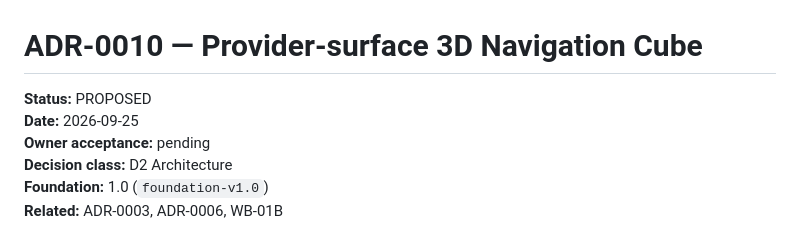
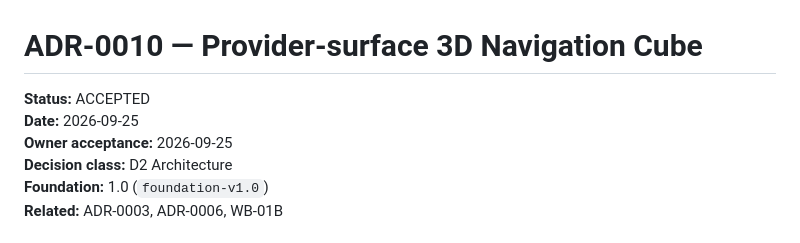
Before and after one commit to MechanicalCave/SimpleSolid2, a Markdown page: adr/ADR-0010-provider-surface-navigation-overlay-rendering.md, the part around the change. GitHub-like rendering.

Commit message:
ADR-0010: accept provider-surface 3D Navigation Cube architecture

```diff
--- a/adr/ADR-0010-provider-surface-navigation-overlay-rendering.md
+++ b/adr/ADR-0010-provider-surface-navigation-overlay-rendering.md
@@ -1,8 +1,8 @@
 # ADR-0010 — Provider-surface 3D Navigation Cube
 
-**Status:** PROPOSED
+**Status:** ACCEPTED
 **Date:** 2026-09-25
-**Owner acceptance:** pending
+**Owner acceptance:** 2026-09-25
 **Decision class:** D2 Architecture
 **Foundation:** 1.0 (`foundation-v1.0`)
 **Related:** ADR-0003, ADR-0006, WB-01B
```
